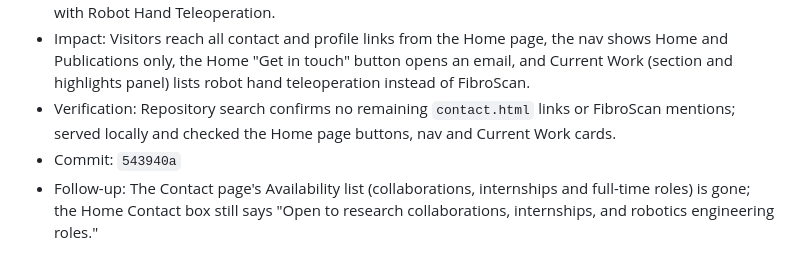
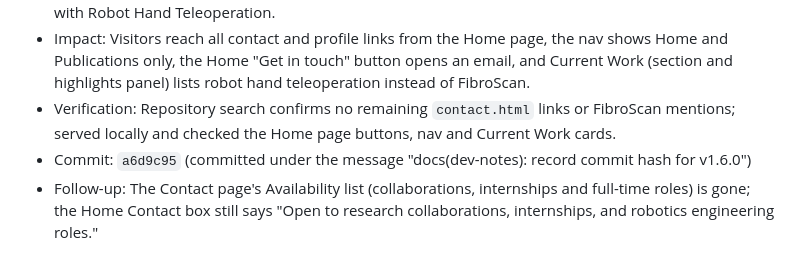
Before and after one commit to ssowrira/ssowrira.github.io, a Markdown page: dev-notes/dev-notes.md, the part around the change. Drawn GitHub-style.

Commit message:
docs(dev-notes): correct commit hash for v1.6.0
The v1.6.0 changes landed in a6d9c95, not 543940a.

Co-Authored-By: Claude Opus 5.5 <noreply@anthropic.com>

```diff
--- a/dev-notes/dev-notes.md
+++ b/dev-notes/dev-notes.md
@@ -57,7 +57,7 @@ For every update:
 - Summary: Added a Google Scholar button next to Email, LinkedIn and GitHub on Home; deleted the Contact page and its nav link on every page; replaced the Robot-Assisted FibroScan current-work card with Robot Hand Teleoperation.
 - Impact: Visitors reach all contact and profile links from the Home page, the nav shows Home and Publications only, the Home "Get in touch" button opens an email, and Current Work (section and highlights panel) lists robot hand teleoperation instead of FibroScan.
 - Verification: Repository search confirms no remaining `contact.html` links or FibroScan mentions; served locally and checked the Home page buttons, nav and Current Work cards.
-- Commit: `543940a`
+- Commit: `a6d9c95` (committed under the message "docs(dev-notes): record commit hash for v1.6.0")
 - Follow-up: The Contact page's Availability list (collaborations, internships and full-time roles) is gone; the Home Contact box still says "Open to research collaborations, internships, and robotics engineering roles."
 
 ### 2026-09-28 | v1.5.1 | Removed Resume Links
```
